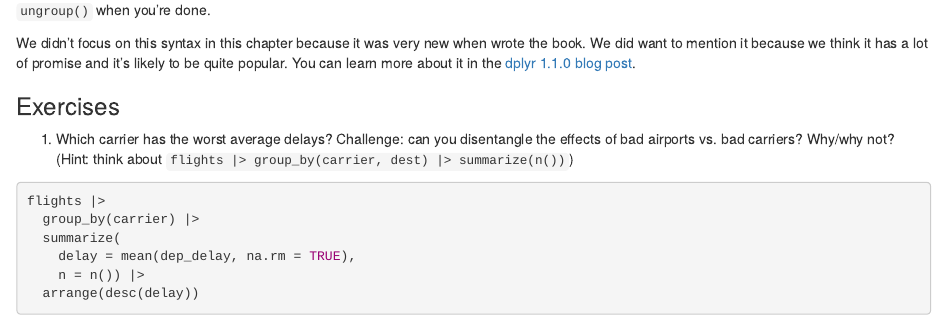
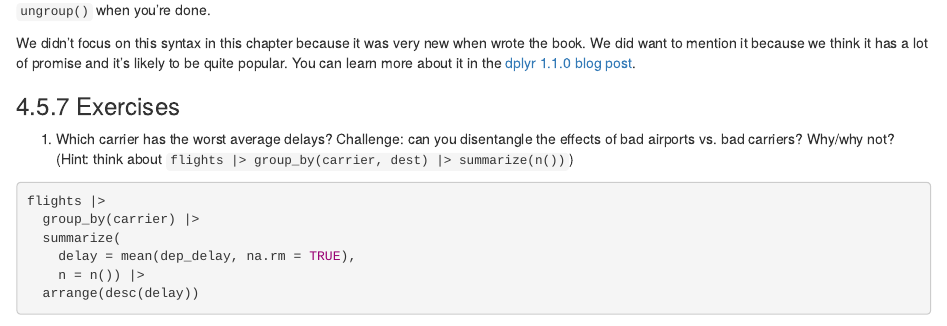
Before and after one commit to MinYaoJhu/R_for_Data_Science, an R Markdown document (Ch4_Data_transformation.Rmd): the page in a window 1100 px wide, from 1210 px down. Rendered offline with R 4.5, knitr and Pandoc, with nearby package versions; some code elsewhere in the file could not run offline; column names are cleaned by a stand-in for the janitor package.

Commit message:
updated ch4

```diff
--- a/Ch4_Data_transformation.Rmd
+++ b/Ch4_Data_transformation.Rmd
@@ -1066,7 +1066,7 @@ We didn't focus on this syntax in this chapter because it was very new when wrot
 We did want to mention it because we think it has a lot of promise and it's likely to be quite popular.
 You can learn more about it in the [dplyr 1.1.0 blog post](https://www.tidyverse.org/blog/2023/02/dplyr-1-1-0-per-operation-grouping/).
 
-### Exercises
+### 4.5.7 Exercises
 
 1.  Which carrier has the worst average delays?
     Challenge: can you disentangle the effects of bad airports vs. bad carriers?
```
